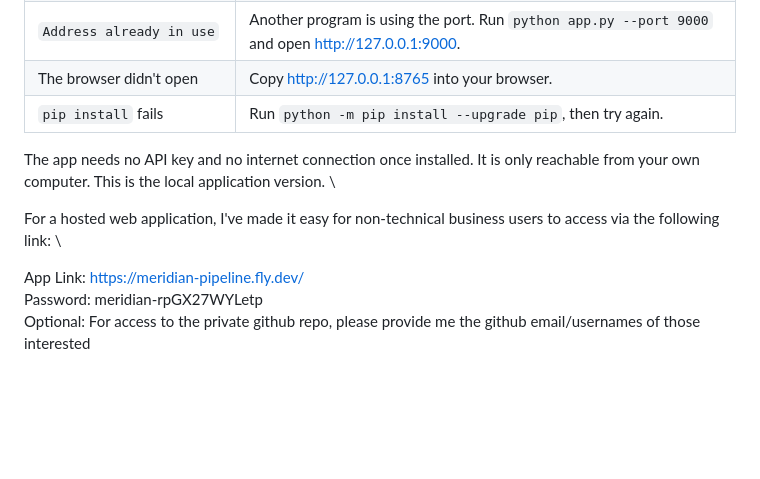
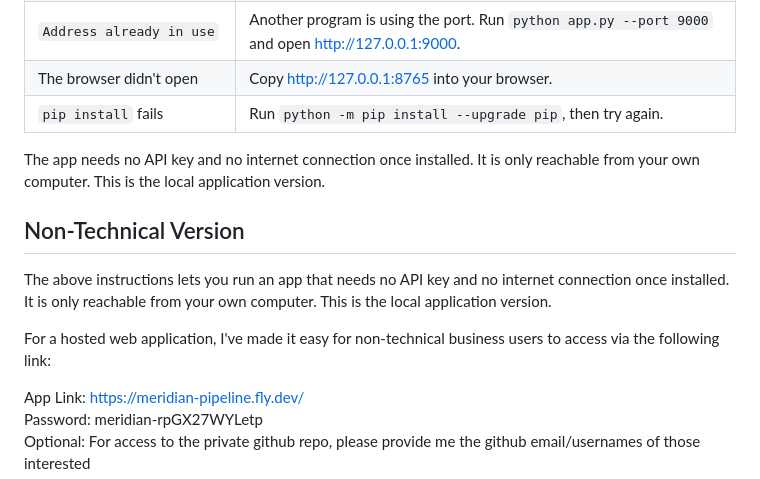
Before and after one commit to zhannie78/meridian-pipeline, a Markdown page: README.md, the part around the change. Drawn GitHub-style; blank space fills up the shorter version.

```diff
--- a/README.md
+++ b/README.md
@@ -70,9 +70,12 @@ Leave the terminal window open while you use the app. To stop it, click the term
 | The browser didn't open | Copy http://127.0.0.1:8765 into your browser. |
 | `pip install` fails | Run `python -m pip install --upgrade pip`, then try again. |
 
-The app needs no API key and no internet connection once installed. It is only reachable from your own computer. This is the local application version. \
+The app needs no API key and no internet connection once installed. It is only reachable from your own computer. This is the local application version.
 
-For a hosted web application, I've made it easy for non-technical business users to access via the following link: \
+## Non-Technical Version
+The above instructions lets you run an app that needs no API key and no internet connection once installed. It is only reachable from your own computer. This is the local application version.
+
+For a hosted web application, I've made it easy for non-technical business users to access via the following link:
 
 App Link: https://meridian-pipeline.fly.dev/ \
 Password: meridian-rpGX27WYLetp \
```
